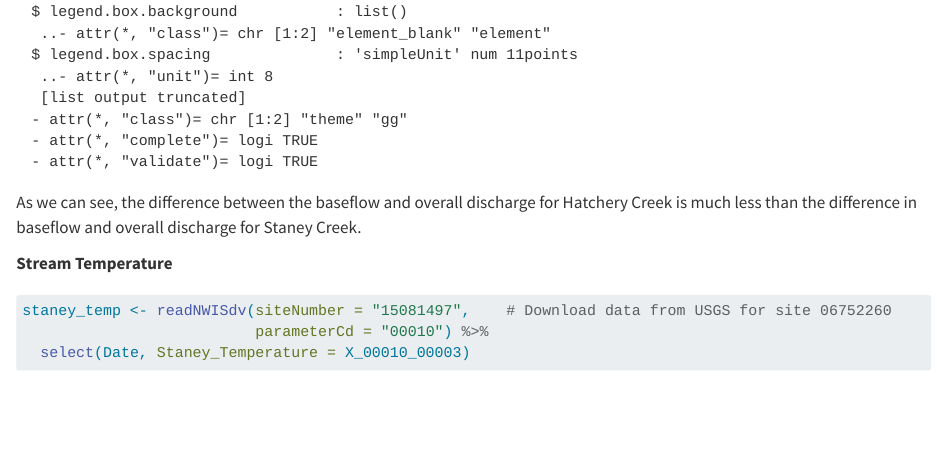
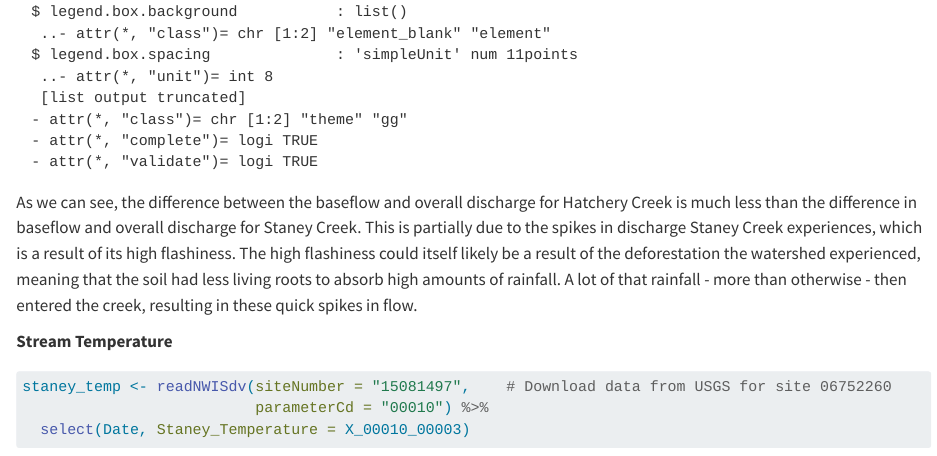
Before and after one commit to jarimat/lab9, a Quarto document (thelab9.qmd): the page in a window 1100 px wide, from 14930 px down. Rendered offline with R 4.5, knitr and Pandoc in place of Quarto, with nearby package versions; some code elsewhere in the file could not run offline.

Commit message:
adding more words

````diff
--- a/thelab9.qmd
+++ b/thelab9.qmd
@@ -105,8 +105,7 @@ ggplot(hatchery_baseflow) +
   theme_minimal() +
   labs(fill = "Flow Type")
 ```
-As we can see, the difference between the baseflow and overall discharge for Hatchery Creek is much less than the difference in baseflow and overall discharge for Staney Creek.
-
+As we can see, the difference between the baseflow and overall discharge for Hatchery Creek is much less than the difference in baseflow and overall discharge for Staney Creek. This is partially due to the spikes in discharge Staney Creek experiences, which is a result of its high flashiness. The high flashiness could itself likely be a result of the deforestation the watershed experienced, meaning that the soil had less living roots to absorb high amounts of rainfall. A lot of that rainfall - more than otherwise - then entered the creek, resulting in these quick spikes in flow.
 
 **Stream Temperature**
 
````
Also changed, not shown: docs/search.json, thelab9.qmd (4 more changed lines), 1 other file.
